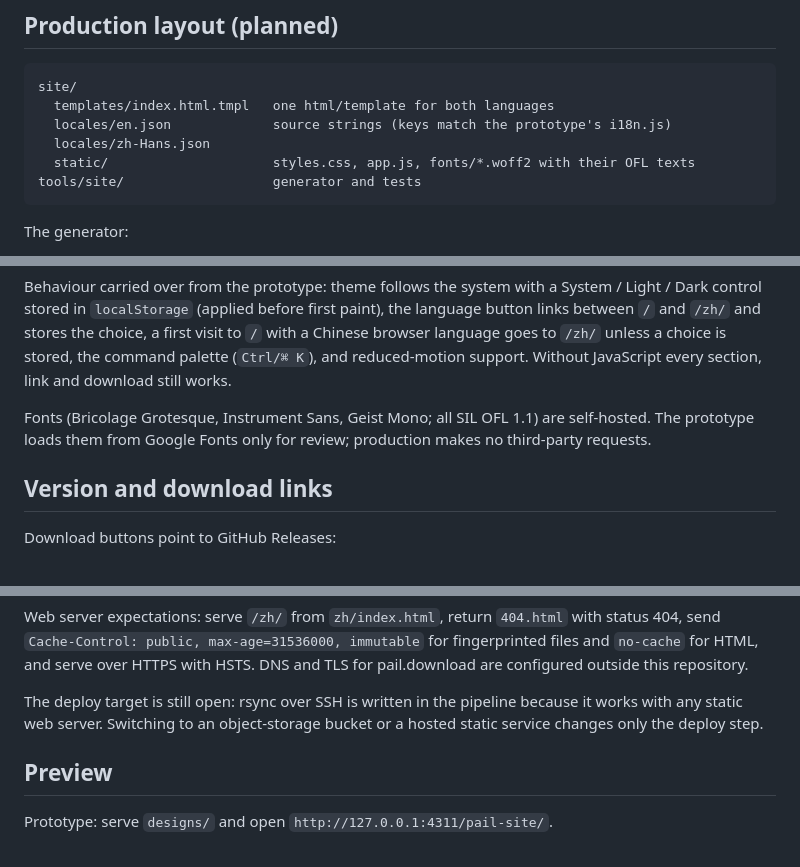
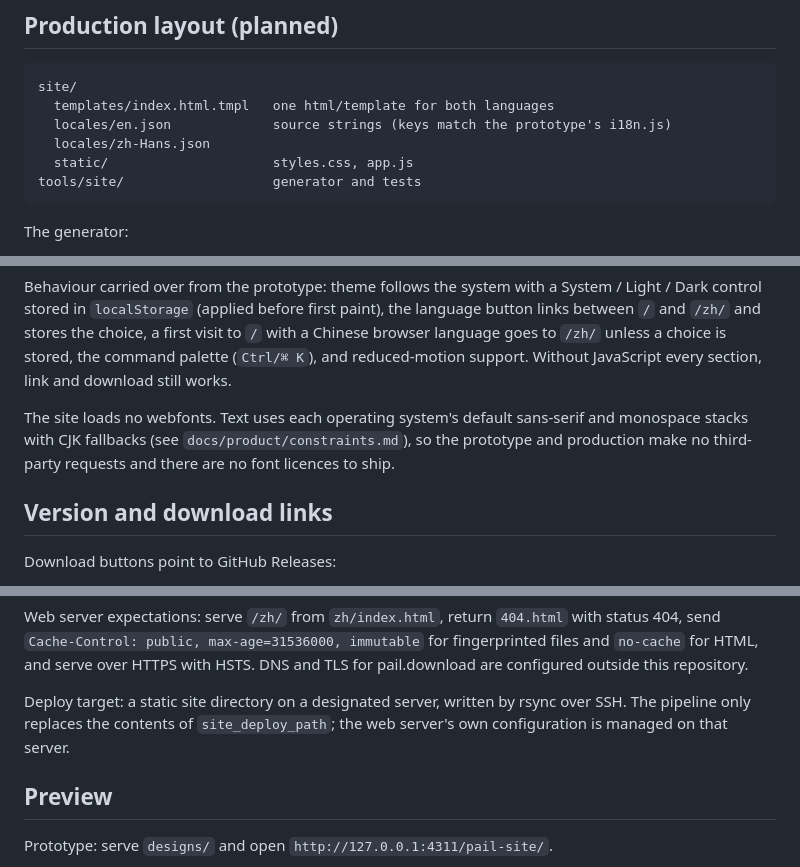
Before and after one commit to DejavuMoe/Pail, a Markdown page: docs/site.md, 3 parts joined by grey strips. Drawn GitHub-style.

Commit message:
docs: site uses system fonts and deploys to a static directory
The landing site no longer loads webfonts, so there are no font files
or licences to ship. Woodpecker rsyncs the build into a static site
directory on the designated server; that target is now decided.

````diff
--- a/docs/site.md
+++ b/docs/site.md
@@ -25,7 +25,7 @@ site/
   templates/index.html.tmpl   one html/template for both languages
   locales/en.json             source strings (keys match the prototype's i18n.js)
   locales/zh-Hans.json
-  static/                     styles.css, app.js, fonts/*.woff2 with their OFL texts
+  static/                     styles.css, app.js
 tools/site/                   generator and tests
 ```
 
@@ -39,7 +39,7 @@ The generator:
 
 Behaviour carried over from the prototype: theme follows the system with a System / Light / Dark control stored in `localStorage` (applied before first paint), the language button links between `/` and `/zh/` and stores the choice, a first visit to `/` with a Chinese browser language goes to `/zh/` unless a choice is stored, the command palette (`Ctrl/⌘ K`), and reduced-motion support. Without JavaScript every section, link and download still works.
 
-Fonts (Bricolage Grotesque, Instrument Sans, Geist Mono; all SIL OFL 1.1) are self-hosted. The prototype loads them from Google Fonts only for review; production makes no third-party requests.
+The site loads no webfonts. Text uses each operating system's default sans-serif and monospace stacks with CJK fallbacks (see `docs/product/constraints.md`), so the prototype and production make no third-party requests and there are no font licences to ship.
 
 ## Version and download links
 
@@ -79,7 +79,7 @@ Woodpecker secrets for the deploy step (repository secrets, available to the `pu
 
 Web server expectations: serve `/zh/` from `zh/index.html`, return `404.html` with status 404, send `Cache-Control: public, max-age=31536000, immutable` for fingerprinted files and `no-cache` for HTML, and serve over HTTPS with HSTS. DNS and TLS for pail.download are configured outside this repository.
 
-The deploy target is still open: rsync over SSH is written in the pipeline because it works with any static web server. Switching to an object-storage bucket or a hosted static service changes only the deploy step.
+Deploy target: a static site directory on a designated server, written by rsync over SSH. The pipeline only replaces the contents of `site_deploy_path`; the web server's own configuration is managed on that server.
 
 ## Preview
 
````
